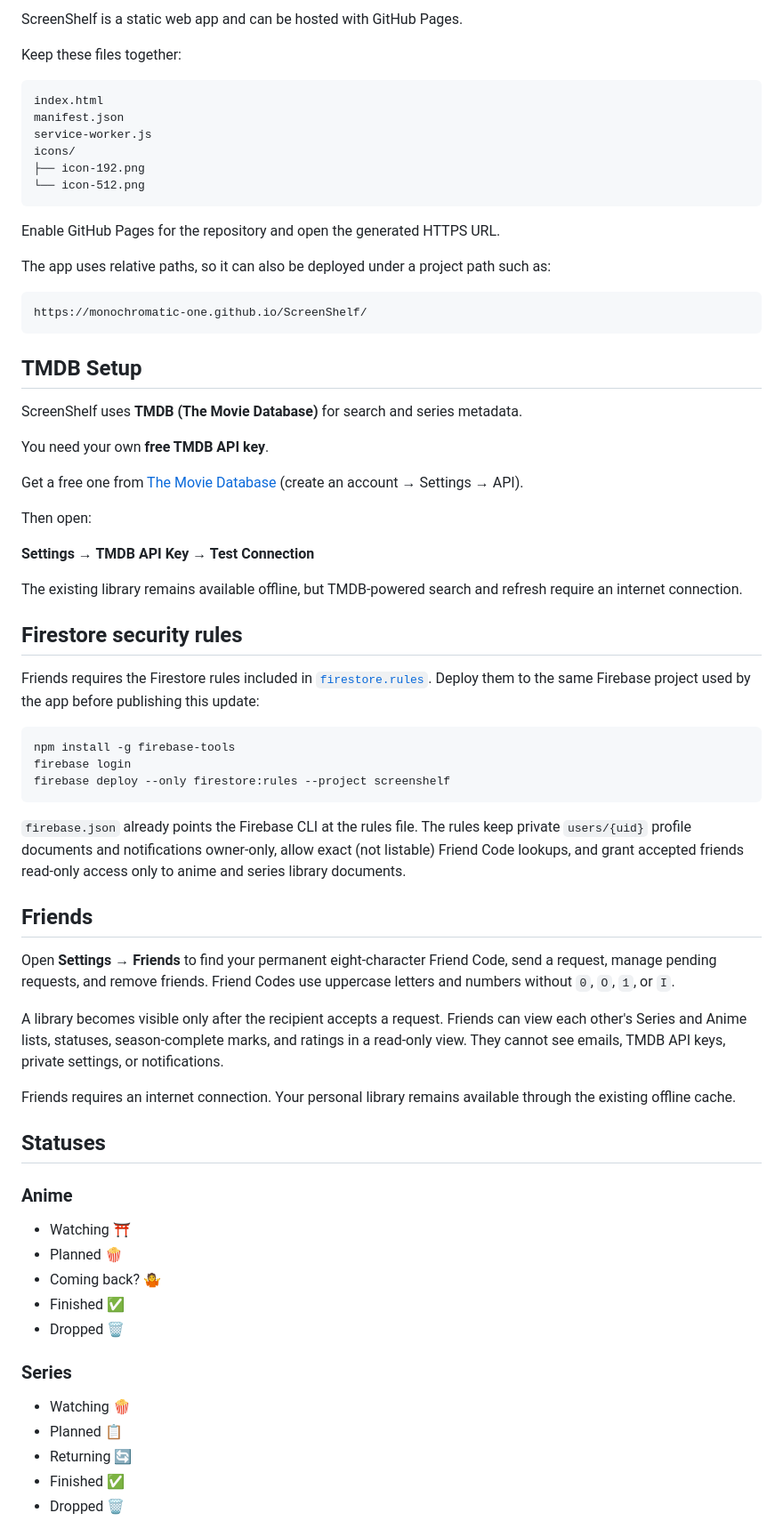
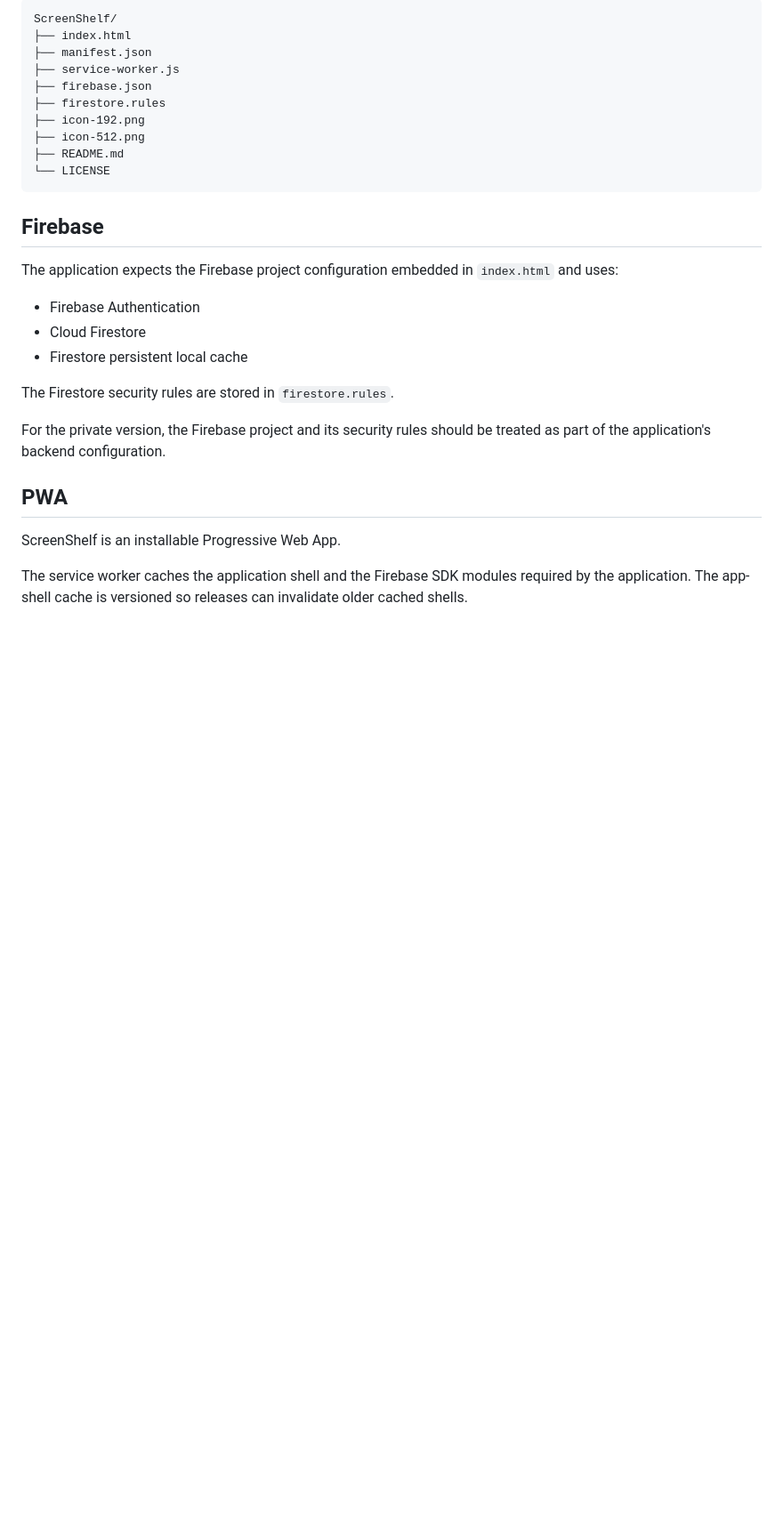
Before and after one commit to monochromatic-one/ScreenShelf, a Markdown page: README.md, the part around one of its changes. Shown at 89% size. GitHub-like rendering; blank space fills up the shorter version.

````diff
--- a/README.md
+++ b/README.md
@@ -52,74 +83,36 @@ Service workers require **localhost or HTTPS**. Opening `index.html` directly wi
 
-ScreenShelf is a static web app and can be hosted with GitHub Pages.
-
-Keep these files together:
-
-```text
-index.html
-manifest.json
-service-worker.js
-icons/
+``` text
+ScreenShelf/
+├── index.html
+├── manifest.json
+├── service-worker.js
+├── firebase.json
+├── firestore.rules
 ├── icon-192.png
-└── icon-512.png
+├── icon-512.png
+├── README.md
+└── LICENSE
 ```
 
-Enable GitHub Pages for the repository and open the generated HTTPS URL.
+## Firebase
 
-The app uses relative paths, so it can also be deployed under a project path such as:
+The application expects the Firebase project configuration embedded in
+`index.html` and uses:
 
-```text
-https://monochromatic-one.github.io/ScreenShelf/
-```
+-   Firebase Authentication
+-   Cloud Firestore
+-   Firestore persistent local cache
 
-## TMDB Setup
+The Firestore security rules are stored in `firestore.rules`.
 
-ScreenShelf uses **TMDB (The Movie Database)** for search and series metadata.
+For the private version, the Firebase project and its security rules
+should be treated as part of the application's backend configuration.
 
-You need your own **free TMDB API key**.
+## PWA
 
-Get a free one from [The Movie Database](https://www.themoviedb.org/settings/api) (create an account → Settings → API).
+ScreenShelf is an installable Progressive Web App.
 
-Then open:
+The service worker caches the application shell and the Firebase SDK
+modules required by the application. The app-shell cache is versioned so
+releases can invalidate older cached shells.
 
-**Settings → TMDB API Key → Test Connection**
-
-The existing library remains available offline, but TMDB-powered search and refresh require an internet connection.
-
-## Firestore security rules
-
-Friends requires the Firestore rules included in [`firestore.rules`](./firestore.rules). Deploy them to the same Firebase project used by the app before publishing this update:
-
-```bash
-npm install -g firebase-tools
-firebase login
-firebase deploy --only firestore:rules --project screenshelf
-```
-
-`firebase.json` already points the Firebase CLI at the rules file. The rules keep private `users/{uid}` profile documents and notifications owner-only, allow exact (not listable) Friend Code lookups, and grant accepted friends read-only access only to anime and series library documents.
-
-## Friends
-
-Open **Settings → Friends** to find your permanent eight-character Friend Code, send a request, manage pending requests, and remove friends. Friend Codes use uppercase letters and numbers without `0`, `O`, `1`, or `I`.
-
-A library becomes visible only after the recipient accepts a request. Friends can view each other's Series and Anime lists, statuses, season-complete marks, and ratings in a read-only view. They cannot see emails, TMDB API keys, private settings, or notifications.
-
-Friends requires an internet connection. Your personal library remains available through the existing offline cache.
-
-## Statuses
-
-### Anime
-
-- Watching ⛩️
-- Planned 🍿
-- Coming back? 🤷
-- Finished ✅
-- Dropped 🗑️
-
-### Series
-
-- Watching 🍿
-- Planned 📋
-- Returning 🔄
-- Finished ✅
-- Dropped 🗑️
-
````
Also changed, not shown: other parts of README.md (+59 -63 lines).
